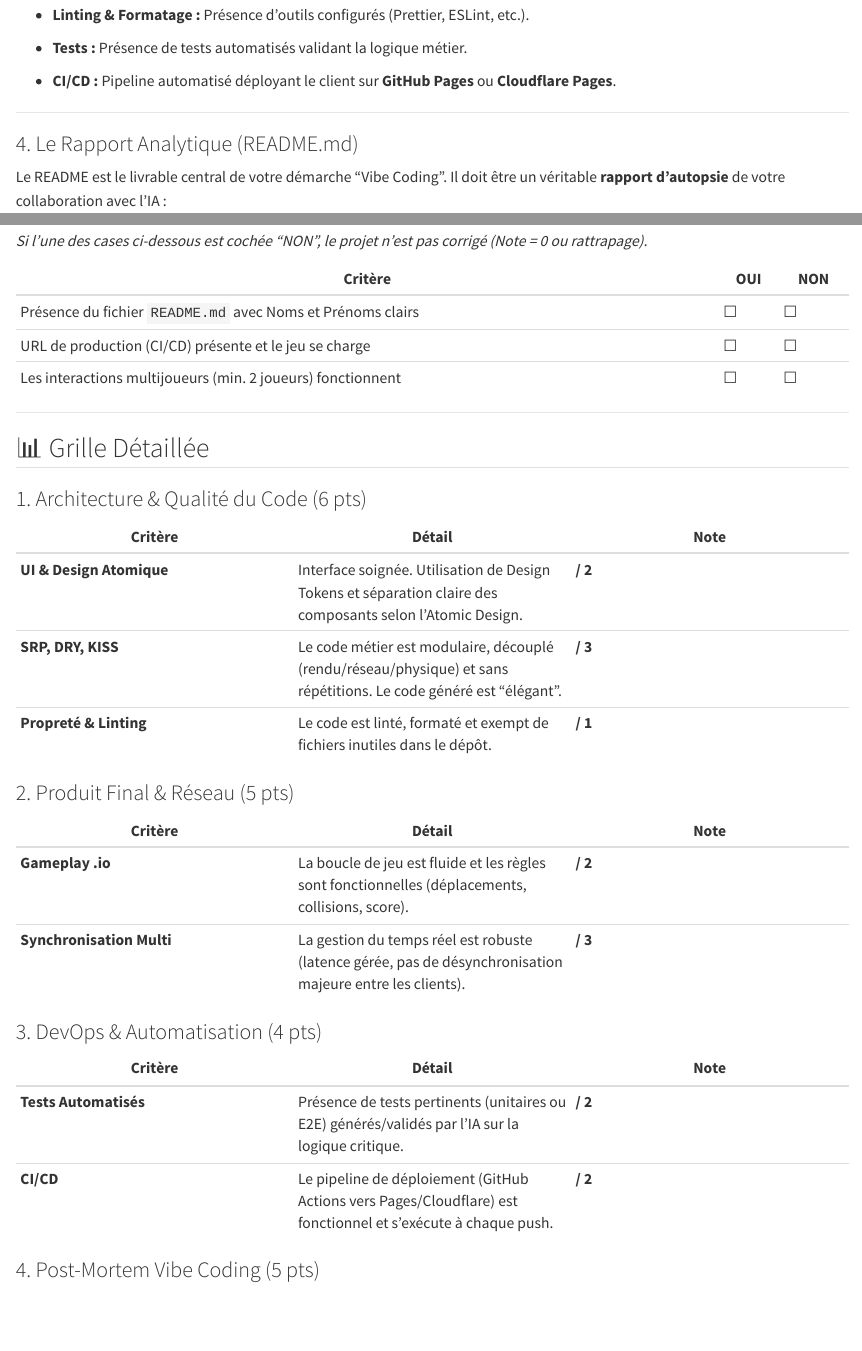
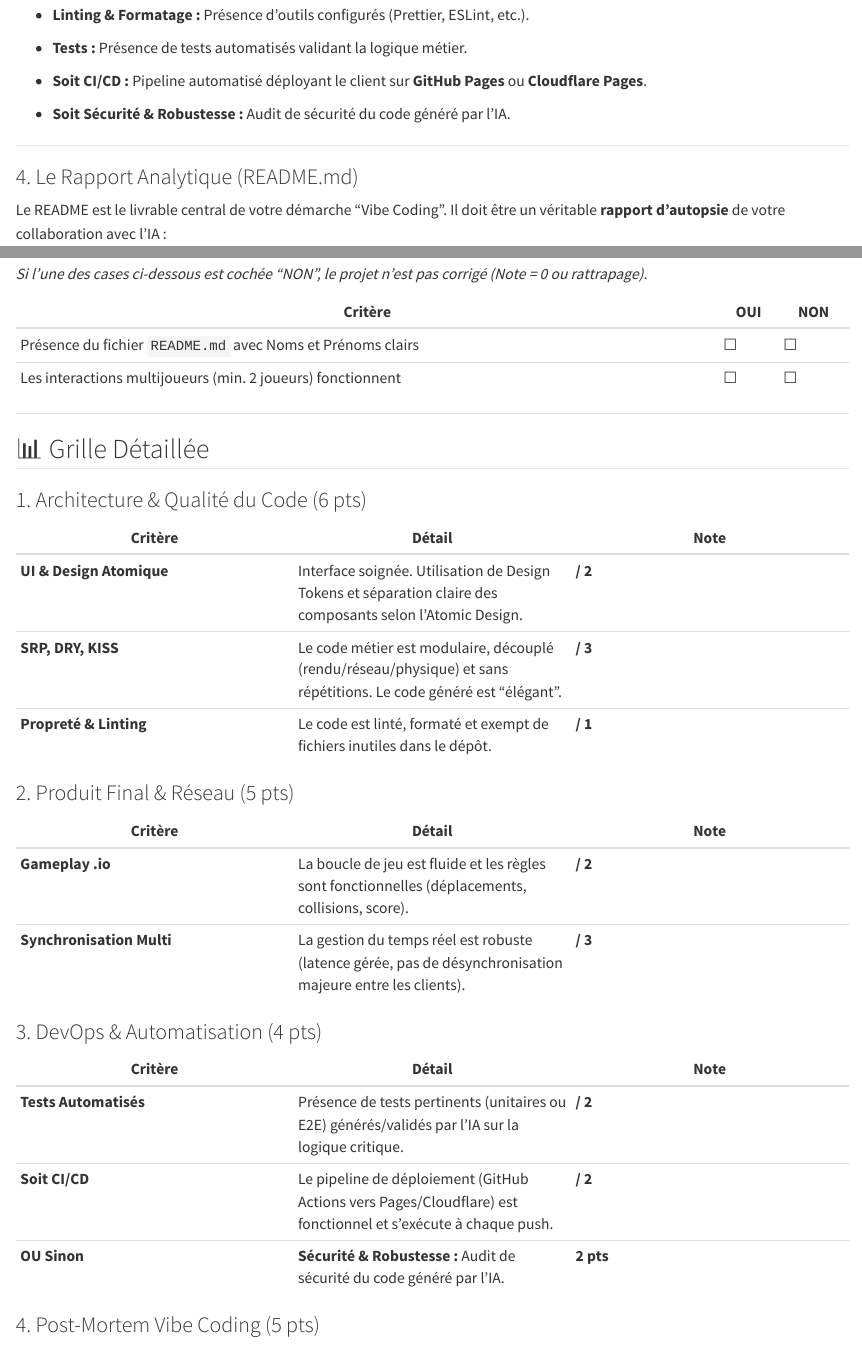
Before and after one commit to aptitek/aptispace-modules, a Quarto document (projets/jeux.io.qmd): the page in a window 1100 px wide, from 1030 px down, and a second part further down, joined at a grey line. Rendered offline with R 4.5, knitr and Pandoc in place of Quarto, with nearby package versions.

Commit message:
Sécu dans Jeux.io

```diff
--- a/projets/jeux.io.qmd
+++ b/projets/jeux.io.qmd
@@ -40,7 +40,8 @@ L'IA a tendance à produire du "code spaghetti" si elle n'est pas bien guidée.
 * **DevOps & QA :**
 * **Linting & Formatage :** Présence d'outils configurés (Prettier, ESLint, etc.).
 * **Tests :** Présence de tests automatisés validant la logique métier.
-* **CI/CD :** Pipeline automatisé déployant le client sur **GitHub Pages** ou **Cloudflare Pages**.
+* **Soit CI/CD :** Pipeline automatisé déployant le client sur **GitHub Pages** ou **Cloudflare Pages**.
+* **Soit Sécurité & Robustesse :** Audit de sécurité du code généré par l'IA.
 
 
 
@@ -78,7 +79,6 @@ Le README est le livrable central de votre démarche "Vibe Coding". Il doit êtr
 | **Critère** | **OUI** | **NON** |
 | --- | --- | --- |
 | Présence du fichier `README.md` avec Noms et Prénoms clairs | ☐ | ☐ |
-| URL de production (CI/CD) présente et le jeu se charge | ☐ | ☐ |
 | Les interactions multijoueurs (min. 2 joueurs) fonctionnent | ☐ | ☐ |
 
 ---
@@ -105,7 +105,8 @@ Le README est le livrable central de votre démarche "Vibe Coding". Il doit êtr
 | **Critère** | **Détail** | **Note** |
 | --- | --- | --- |
 | **Tests Automatisés** | Présence de tests pertinents (unitaires ou E2E) générés/validés par l'IA sur la logique critique. | **/ 2** |
-| **CI/CD** | Le pipeline de déploiement (GitHub Actions vers Pages/Cloudflare) est fonctionnel et s'exécute à chaque push. | **/ 2** |
+| **Soit CI/CD** | Le pipeline de déploiement (GitHub Actions vers Pages/Cloudflare) est fonctionnel et s'exécute à chaque push. | **/ 2** |
+| **OU Sinon** | **Sécurité & Robustesse :** Audit de sécurité du code généré par l'IA. | **2 pts** |
 
 ### 4. Post-Mortem Vibe Coding (5 pts)
 
```
